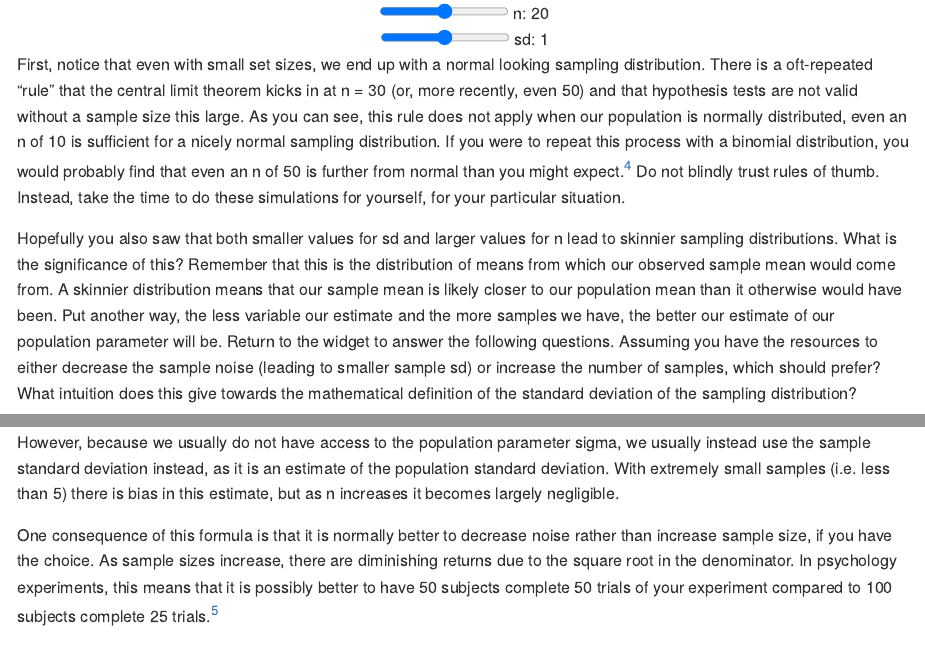
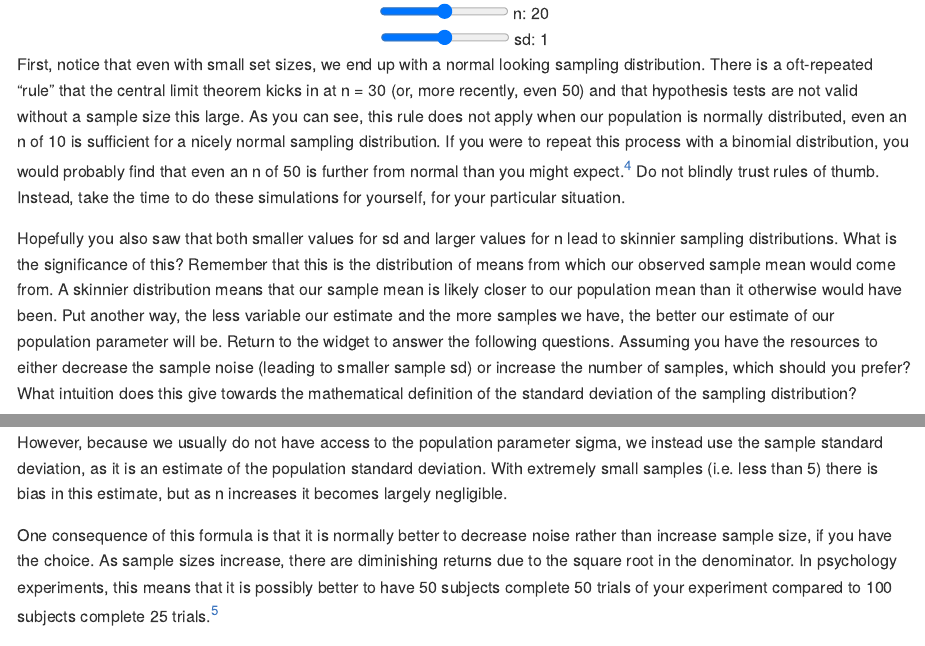
Before and after one commit to colinquirk/LetsExploreStatistics, an R Markdown document (03_Sampling_Distributions.Rmd): the page in a window 1100 px wide, from 3650 px down, and a second part further down, joined at a grey line. Rendered offline with R 4.5, knitr and Pandoc, with nearby package versions; some code elsewhere in the file could not run offline.

Commit message:
fix typos

```diff
--- a/03_Sampling_Distributions.Rmd
+++ b/03_Sampling_Distributions.Rmd
@@ -112,9 +112,9 @@ r2d3(script="widgets/03/sample_to_sampling.js", width = 800, height = 400)
 </div>
 </center>
 
-First, notice that even with small set sizes, we end up with a normal looking sampling distribution. There is a oft-repeated "rule" that the central limit theorem kicks in at n = 30 (or, more recently, even 50) and that hypothesis tests are not valid without a sample size this large. As you can see, this rule does not apply when our population is normally distributed, even an n of 10 is sufficient for a nicely normal sampling distribution. If you were to repeat this process with a binomial distribution, you would probably find that even an n of 50 is further from normal than you might expect.^[check for yourself in R with `x = rbinom(1000, 50, 0.5); qqnorm(x); qqline(x)`.] Do not blindly trust rules of thumb. Instead, take the time to do these simulations for yourself, for your particular situation.
+First, notice that even with small set sizes, we end up with a normal looking sampling distribution. There is a oft-repeated "rule" that the central limit theorem kicks in at n = 30 (or, more recently, even 50) and that hypothesis tests are not valid without a sample size this large. As you can see, this rule does not apply when our population is normally distributed, even an n of 10 is sufficient for a nicely normal sampling distribution. If you were to repeat this process with a binomial distribution, you would probably find that even an n of 50 is further from normal than you might expect.^[Check for yourself in R with `x = rbinom(1000, 50, 0.5); qqnorm(x); qqline(x)`.] Do not blindly trust rules of thumb. Instead, take the time to do these simulations for yourself, for your particular situation.
 
-Hopefully you also saw that both smaller values for sd and larger values for n lead to skinnier sampling distributions. What is the significance of this? Remember that this is the distribution of means from which our observed sample mean would come from. A skinnier distribution means that our sample mean is likely closer to our population mean than it otherwise would have been. Put another way, the less variable our estimate and the more samples we have, the better our estimate of our population parameter will be. Return to the widget to answer the following questions. Assuming you have the resources to either decrease the sample noise (leading to smaller sample sd) or increase the number of samples, which should prefer? What intuition does this give towards the mathematical definition of the standard deviation of the sampling distribution?
+Hopefully you also saw that both smaller values for sd and larger values for n lead to skinnier sampling distributions. What is the significance of this? Remember that this is the distribution of means from which our observed sample mean would come from. A skinnier distribution means that our sample mean is likely closer to our population mean than it otherwise would have been. Put another way, the less variable our estimate and the more samples we have, the better our estimate of our population parameter will be. Return to the widget to answer the following questions. Assuming you have the resources to either decrease the sample noise (leading to smaller sample sd) or increase the number of samples, which should you prefer? What intuition does this give towards the mathematical definition of the standard deviation of the sampling distribution?
 
 ### Standard Error
 
@@ -126,7 +126,7 @@ The standard deviation of the sampling distribution is known as the standard err
 SE = \frac{\sigma}{\sqrt{n}}
 \end{equation}
 
-However, because we usually do not have access to the population parameter sigma, we usually instead use the sample standard deviation instead, as it is an estimate of the population standard deviation. With extremely small samples (i.e. less than 5) there is bias in this estimate, but as n increases it becomes largely negligible.
+However, because we usually do not have access to the population parameter sigma, we instead use the sample standard deviation, as it is an estimate of the population standard deviation. With extremely small samples (i.e. less than 5) there is bias in this estimate, but as n increases it becomes largely negligible.
 
 One consequence of this formula is that it is normally better to decrease noise rather than increase sample size, if you have the choice. As sample sizes increase, there are diminishing returns due to the square root in the denominator. In psychology experiments, this means that it is possibly better to have 50 subjects complete 50 trials of your experiment compared to 100 subjects complete 25 trials.^[The specifics of this will depend on how sd changes with the number of trial you include, so it is worth doing some downsampling analyses if there is a large dataset available.]
 
```
Also changed, not shown: 03_Sampling_Distributions.Rmd (2 more changed lines).
